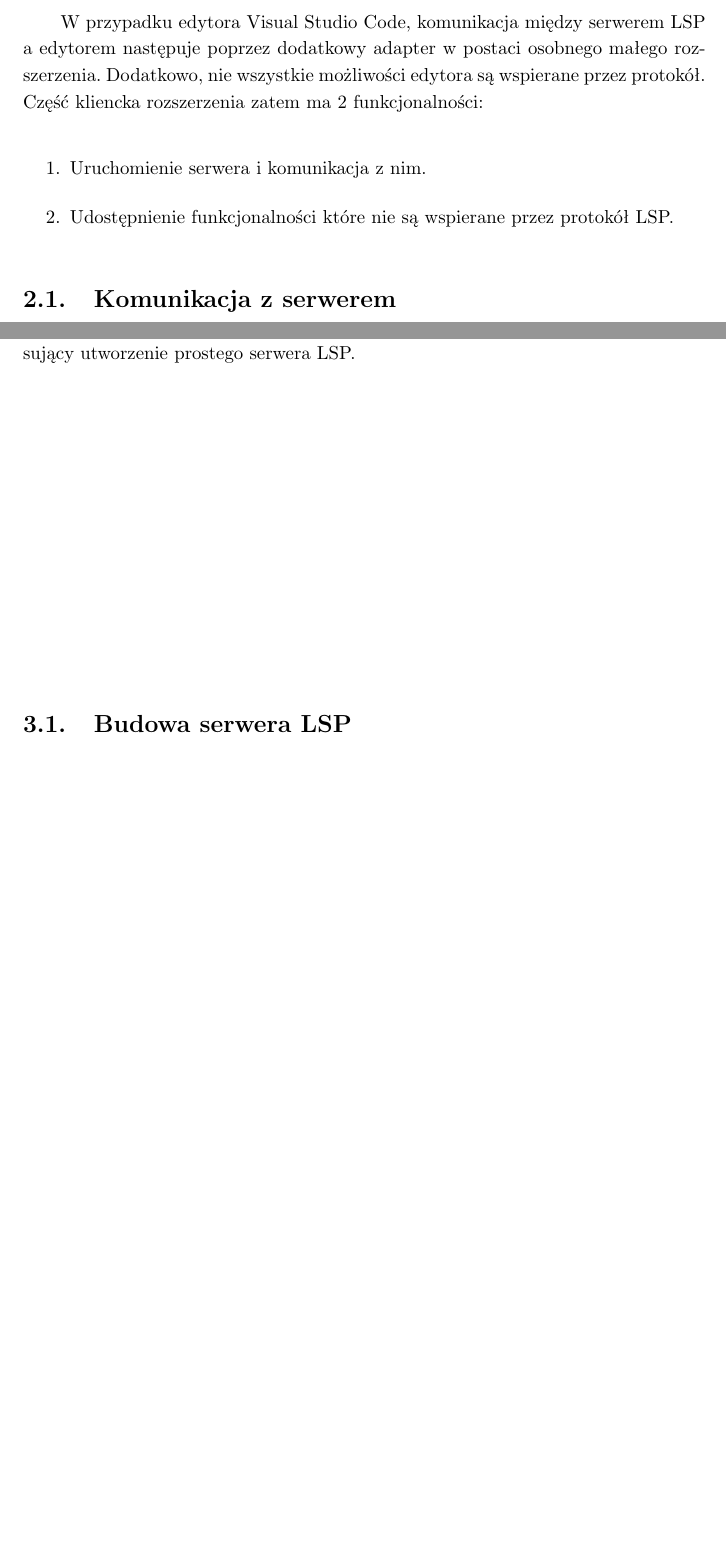
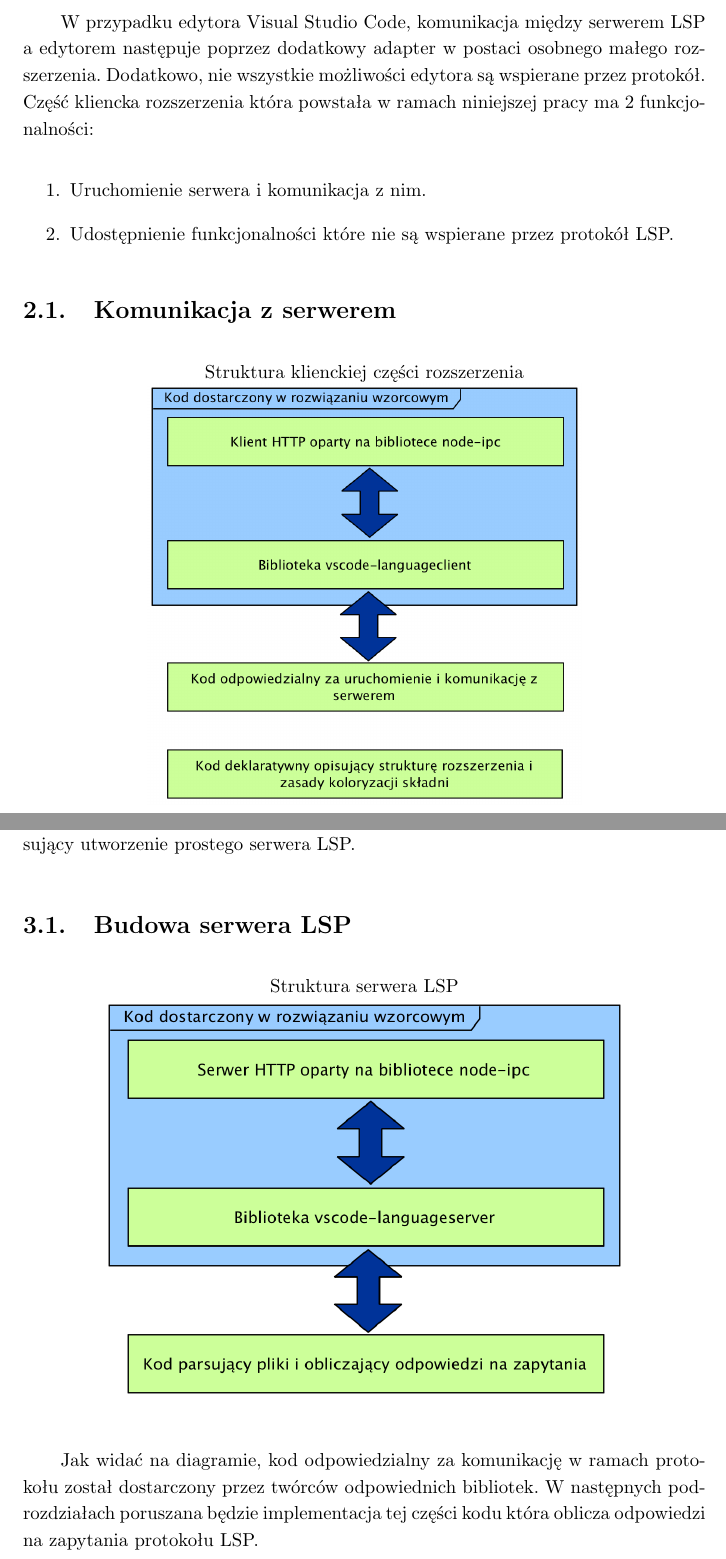
Before and after one commit to Muchtrix/EngThesis, a LaTeX thesis (docs/iithesis.tex, which reads docs/Chapters/chapter1.5.tex, docs/Chapters/chapter2.tex): two parts of pages 13 and 15 of 29, joined at a grey line, cut so that both start at the same text, the shorter picture padded with empty space. Compiled offline with pdfLaTeX.

Commit message:
Added structural diagrams for both client and server

```diff
--- a/docs/Chapters/chapter1.5.tex
+++ b/docs/Chapters/chapter1.5.tex
@@ -1,5 +1,5 @@
 \chapter{Część kliencka rozszerzenia}
-W przypadku edytora Visual Studio Code, komunikacja między serwerem LSP a edytorem następuje poprzez dodatkowy adapter w postaci osobnego małego rozszerzenia. Dodatkowo, nie wszystkie możliwości edytora są wspierane przez protokół. Część kliencka rozszerzenia zatem ma 2 funkcjonalności:
+W przypadku edytora Visual Studio Code, komunikacja między serwerem LSP a edytorem następuje poprzez dodatkowy adapter w postaci osobnego małego rozszerzenia. Dodatkowo, nie wszystkie możliwości edytora są wspierane przez protokół. Część kliencka rozszerzenia która powstała w ramach niniejszej pracy ma 2 funkcjonalności:
 
 \begin{enumerate}
     \item Uruchomienie serwera i komunikacja z nim.
@@ -7,4 +7,9 @@ W przypadku edytora Visual Studio Code, komunikacja między serwerem LSP a edyto
 \end{enumerate}
 
 \section{Komunikacja z serwerem}
+\begin{figure}[H]
+\centering
+Struktura klienckiej części rozszerzenia
+\includegraphics[scale=0.5]{Chapters/struktura_klienta}
+\end{figure}
 Ponieważ zarówno klient jak i serwer LSP są napisane w środowisku Node.js, możliwe było wykorzystanie bibliotek udostępnionych przez twórców edytora, przez co nawiązanie połączenia i jego obsługa ogranicza się do wskazania pliku serwera. Dodatkowo moduł serwera zostaje przy utworzeniu dodany do listy obiektów usuwanych przy zamknięciu rozszerzenia (np. zamknięte zostały wszystkie pliki Lua lub został wyłączony edytor).
--- a/docs/Chapters/chapter2.tex
+++ b/docs/Chapters/chapter2.tex
@@ -2,5 +2,12 @@
 Dysponując parserem kodu Lua, wystarczy odpowiednio przechodzić generowane przez niego drzewa, w celu odpowiedzi na poszczególne zapytania klienta. Punktem wejścia dla projektu będącego częścią niniejszej pracy jest artykuł \cite{lsp_sample} opisujący utworzenie prostego serwera LSP.
 
 \section{Budowa serwera LSP}
+\begin{figure}[H]
+\centering
+Struktura serwera LSP
+\includegraphics[scale=0.6]{Chapters/struktura_serwera}
+\end{figure}
+
+Jak widać na diagramie, kod odpowiedzialny za komunikację w ramach protokołu został dostarczony przez twórców odpowiednich bibliotek. W następnych podrozdziałach poruszana będzie implementacja tej części kodu która oblicza odpowiedzi na zapytania protokołu LSP.
 
 \section{Wypis protokołu LSP}
```
Also changed, not shown: docs/Chapters/struktura_klienta.png (added), docs/Chapters/struktura_serwera.png (added), docs/iithesis.pdf, docs/Chapters/chapter1.5.tex (6 more changed lines), docs/Chapters/chapter2.tex (3 more changed lines), 1 other file.
